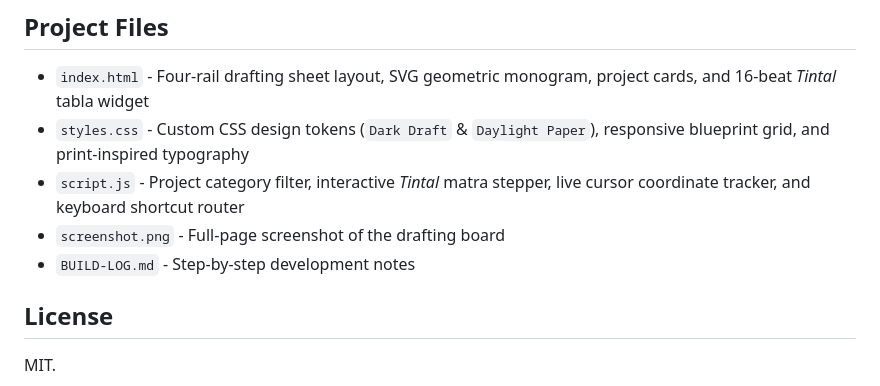
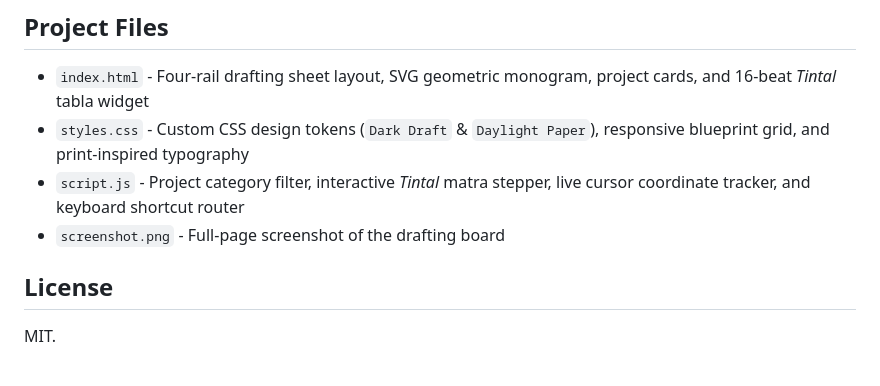
Before and after one commit to draarivpatel-ui/personal-page, a Markdown page: README.md, the part around one of its changes. GitHub-like rendering.

Commit message:
Clean up README and remove scratch build log

```diff
--- a/README.md
+++ b/README.md
@@ -78,7 +74,6 @@ python3 -m http.server 8080
 - `styles.css` - Custom CSS design tokens (`Dark Draft` & `Daylight Paper`), responsive blueprint grid, and print-inspired typography
 - `script.js` - Project category filter, interactive *Tintal* matra stepper, live cursor coordinate tracker, and keyboard shortcut router
 - `screenshot.png` - Full-page screenshot of the drafting board
-- `BUILD-LOG.md` - Step-by-step development notes
 
 ## License
 
```
Also changed, not shown: other parts of README.md (+1 -5 lines), BUILD-LOG.md (deleted, +0 -10 lines).
